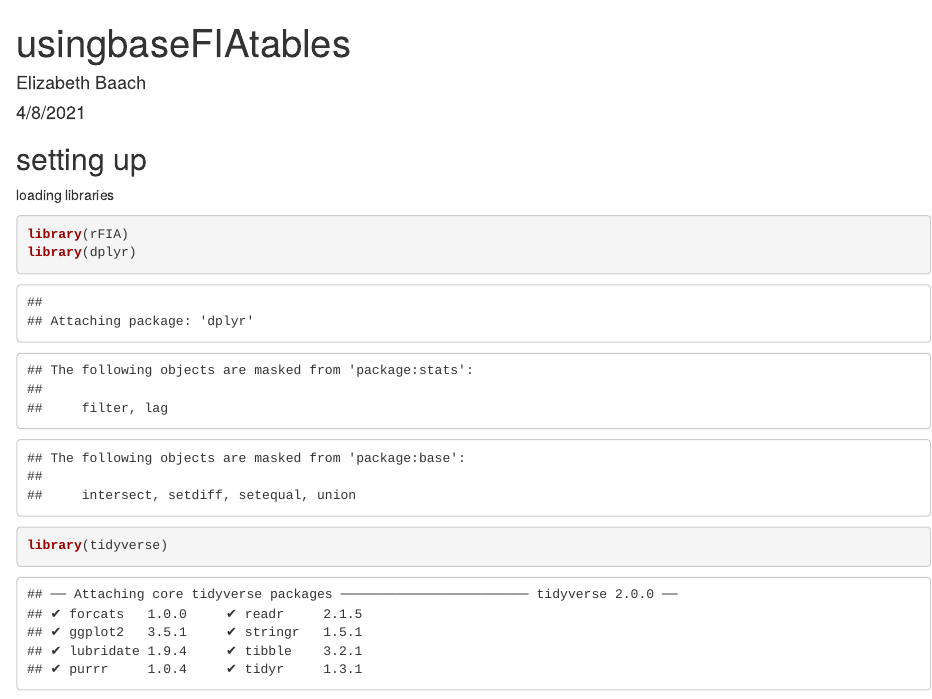
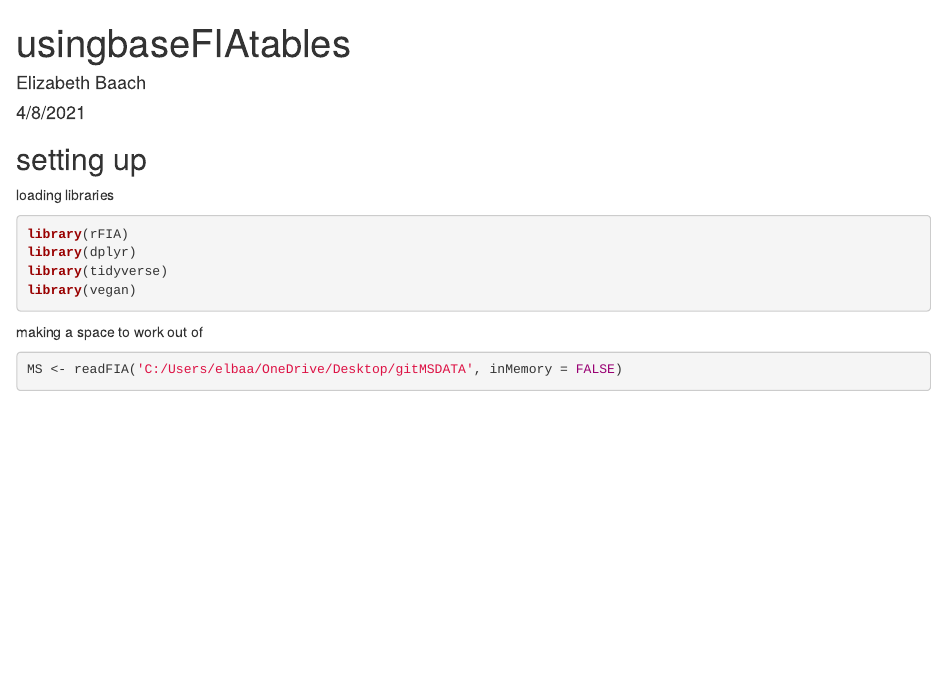
Before and after one commit to ebaach/gitFIADATA, an R Markdown document (usingbaseFIAtables_markdown.Rmd): the page in a window 1100 px wide, from its top. Rendered offline with R 4.5, knitr and Pandoc, with nearby package versions; some code elsewhere in the file could not run offline.

Commit message:
graphs to work

````diff
--- a/usingbaseFIAtables_markdown.Rmd
+++ b/usingbaseFIAtables_markdown.Rmd
@@ -6,8 +6,8 @@
   html_document:
     keep_md: yes
 ---
-```{r setup, include=FALSE, message=FALSE, error=FALSE, warning=FALSE}
-knitr::opts_chunk$set(echo = TRUE)
+```{r setup, include=FALSE}
+knitr::opts_chunk$set(echo = TRUE, warning = FALSE, message = FALSE)
 ```
 
 ## setting up
````
Also changed, not shown: usingbaseFIAtables_markdown.html, usingbaseFIAtables_markdown.md.
